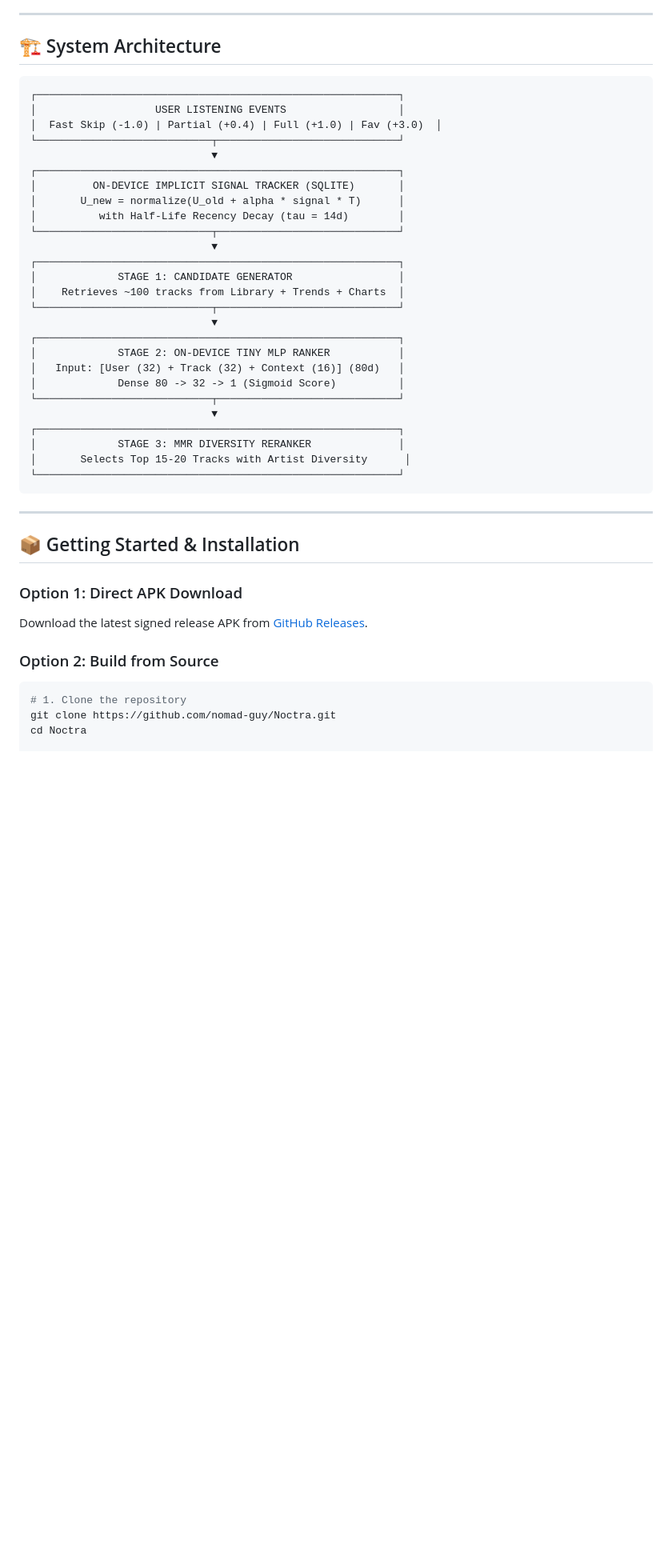
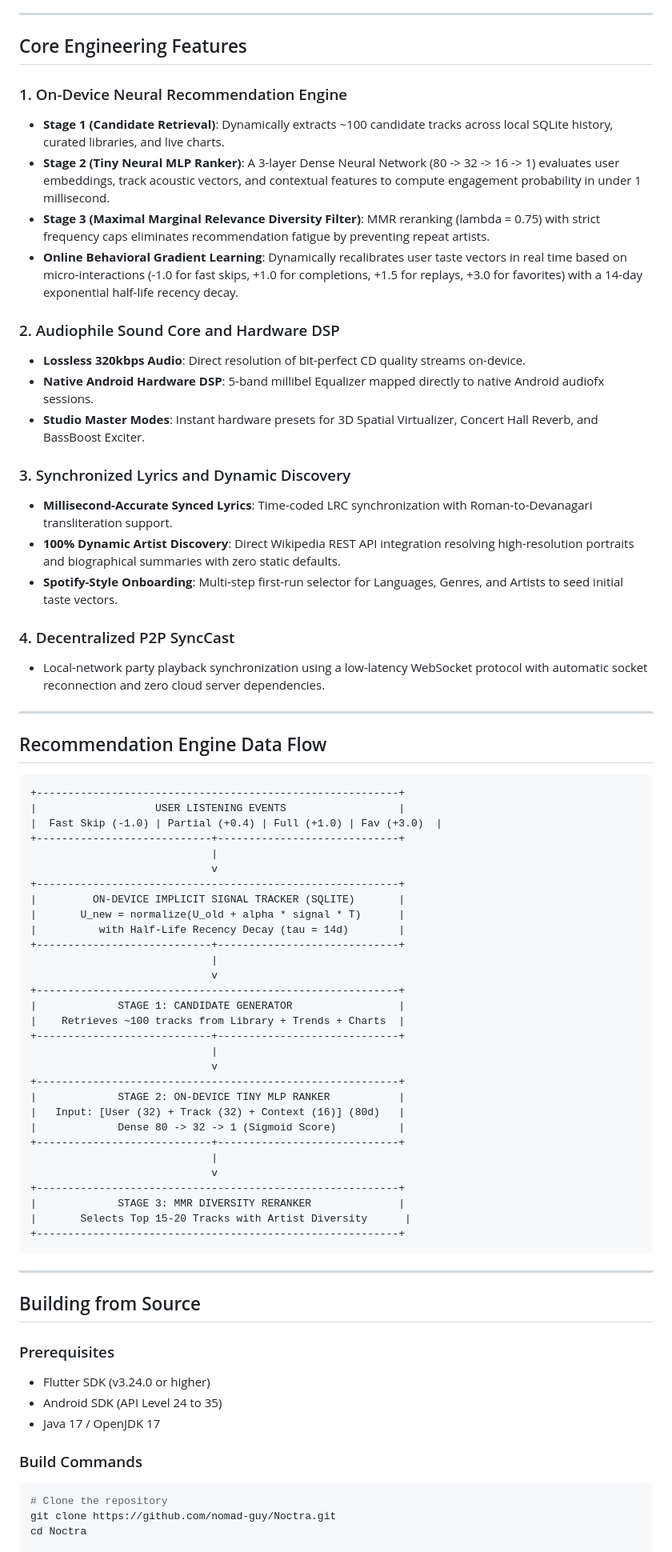
Before and after one commit to nomad-guy/Noctra, a Markdown page: README.md, the part around one of its changes. Shown at 80% size. GitHub-like rendering; blank space fills up the shorter version.

Commit message:
docs: redesign README with official logo, theme styles, privacy focus, strict legal policy, and zero emojis

````diff
--- a/README.md
+++ b/README.md
@@ -55,47 +52,76 @@ Noctra is built on the fundamental principle that listening to music should be p
 
 ---
 
-## 🏗️ System Architecture
+## Core Engineering Features
+
+### 1. On-Device Neural Recommendation Engine
+- **Stage 1 (Candidate Retrieval)**: Dynamically extracts ~100 candidate tracks across local SQLite history, curated libraries, and live charts.
+- **Stage 2 (Tiny Neural MLP Ranker)**: A 3-layer Dense Neural Network (80 -> 32 -> 16 -> 1) evaluates user embeddings, track acoustic vectors, and contextual features to compute engagement probability in under 1 millisecond.
+- **Stage 3 (Maximal Marginal Relevance Diversity Filter)**: MMR reranking (lambda = 0.75) with strict frequency caps eliminates recommendation fatigue by preventing repeat artists.
+- **Online Behavioral Gradient Learning**: Dynamically recalibrates user taste vectors in real time based on micro-interactions (-1.0 for fast skips, +1.0 for completions, +1.5 for replays, +3.0 for favorites) with a 14-day exponential half-life recency decay.
+
+### 2. Audiophile Sound Core and Hardware DSP
+- **Lossless 320kbps Audio**: Direct resolution of bit-perfect CD quality streams on-device.
+- **Native Android Hardware DSP**: 5-band millibel Equalizer mapped directly to native Android audiofx sessions.
+- **Studio Master Modes**: Instant hardware presets for 3D Spatial Virtualizer, Concert Hall Reverb, and BassBoost Exciter.
+
+### 3. Synchronized Lyrics and Dynamic Discovery
+- **Millisecond-Accurate Synced Lyrics**: Time-coded LRC synchronization with Roman-to-Devanagari transliteration support.
+- **100% Dynamic Artist Discovery**: Direct Wikipedia REST API integration resolving high-resolution portraits and biographical summaries with zero static defaults.
+- **Spotify-Style Onboarding**: Multi-step first-run selector for Languages, Genres, and Artists to seed initial taste vectors.
+
+### 4. Decentralized P2P SyncCast
+- Local-network party playback synchronization using a low-latency WebSocket protocol with automatic socket reconnection and zero cloud server dependencies.
+
+---
+
+## Recommendation Engine Data Flow
 
 ```text
-┌──────────────────────────────────────────────────────────┐
-│                   USER LISTENING EVENTS                  │
-│  Fast Skip (-1.0) | Partial (+0.4) | Full (+1.0) | Fav (+3.0)  │
-└────────────────────────────┬─────────────────────────────┘
-                             ▼
-┌──────────────────────────────────────────────────────────┐
-│         ON-DEVICE IMPLICIT SIGNAL TRACKER (SQLITE)       │
-│       U_new = normalize(U_old + alpha * signal * T)      │
-│          with Half-Life Recency Decay (tau = 14d)        │
-└────────────────────────────┬─────────────────────────────┘
-                             ▼
-┌──────────────────────────────────────────────────────────┐
-│             STAGE 1: CANDIDATE GENERATOR                 │
-│    Retrieves ~100 tracks from Library + Trends + Charts  │
-└────────────────────────────┬─────────────────────────────┘
-                             ▼
-┌──────────────────────────────────────────────────────────┐
-│             STAGE 2: ON-DEVICE TINY MLP RANKER           │
-│   Input: [User (32) + Track (32) + Context (16)] (80d)   │
-│             Dense 80 -> 32 -> 1 (Sigmoid Score)          │
-└────────────────────────────┬─────────────────────────────┘
-                             ▼
-┌──────────────────────────────────────────────────────────┐
-│             STAGE 3: MMR DIVERSITY RERANKER              │
-│       Selects Top 15-20 Tracks with Artist Diversity      │
-└──────────────────────────────────────────────────────────┘
++----------------------------------------------------------+
+|                   USER LISTENING EVENTS                  |
+|  Fast Skip (-1.0) | Partial (+0.4) | Full (+1.0) | Fav (+3.0)  |
++----------------------------+-----------------------------+
+                             |
+                             v
++----------------------------------------------------------+
+|         ON-DEVICE IMPLICIT SIGNAL TRACKER (SQLITE)       |
+|       U_new = normalize(U_old + alpha * signal * T)      |
+|          with Half-Life Recency Decay (tau = 14d)        |
++----------------------------+-----------------------------+
+                             |
+                             v
++----------------------------------------------------------+
+|             STAGE 1: CANDIDATE GENERATOR                 |
+|    Retrieves ~100 tracks from Library + Trends + Charts  |
++----------------------------+-----------------------------+
+                             |
+                             v
++----------------------------------------------------------+
+|             STAGE 2: ON-DEVICE TINY MLP RANKER           |
+|   Input: [User (32) + Track (32) + Context (16)] (80d)   |
+|             Dense 80 -> 32 -> 1 (Sigmoid Score)          |
++----------------------------+-----------------------------+
+                             |
+                             v
++----------------------------------------------------------+
+|             STAGE 3: MMR DIVERSITY RERANKER              |
+|       Selects Top 15-20 Tracks with Artist Diversity      |
++----------------------------------------------------------+
 ```
 
 ---
 
-## 📦 Getting Started & Installation
+## Building from Source
 
-### Option 1: Direct APK Download
-Download the latest signed release APK from [GitHub Releases](https://github.com/nomad-guy/Noctra/releases/latest).
+### Prerequisites
+- Flutter SDK (v3.24.0 or higher)
+- Android SDK (API Level 24 to 35)
+- Java 17 / OpenJDK 17
 
-### Option 2: Build from Source
+### Build Commands
 ```bash
-# 1. Clone the repository
+# Clone the repository
 git clone https://github.com/nomad-guy/Noctra.git
 cd Noctra
 
````
Also changed, not shown: other parts of README.md (+49 -47 lines).
